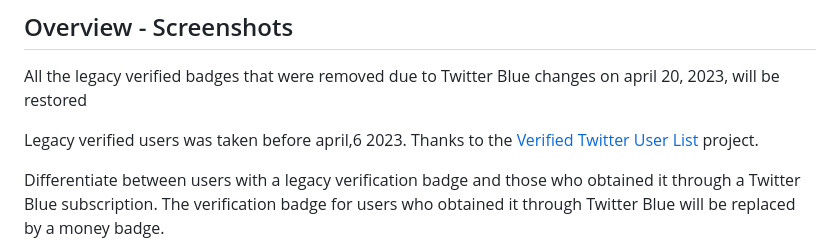
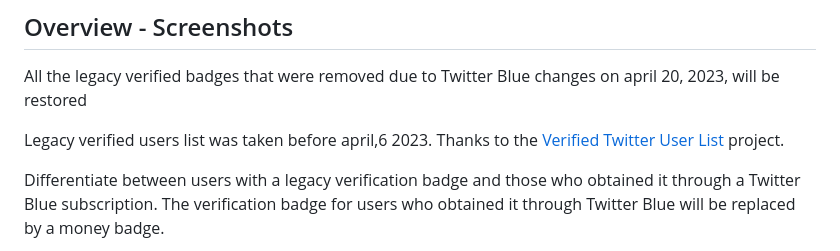
Before and after one commit to luiserdef/twitter-real-verified, a Markdown page: README.md, the part around one of its changes. Drawn GitHub-style.

```diff
--- a/README.md
+++ b/README.md
@@ -30,7 +30,7 @@ Return Twitter's legacy verification and change the verification badge for users
 
 ## Overview - Screenshots
 <p> All the legacy verified badges that were removed due to Twitter Blue changes on april 20, 2023, will be restored</p>
-<p>Legacy verified users was taken before april,6 2023. Thanks to the <a href="https://github.com/thansen0/verified_twitters">Verified Twitter User List</a> project.</p>
+<p>Legacy verified users list was taken before april,6 2023. Thanks to the <a href="https://github.com/thansen0/verified_twitters">Verified Twitter User List</a> project.</p>
 <p>Differentiate between users with a legacy verification badge and those who obtained it through a Twitter Blue subscription. The verification badge for users who obtained it through Twitter Blue will be replaced by a money badge.</p>
 <p align="center">
   <img src="overview-img/twVerified-preview1.png" width="600px" alt="Real Verify Extension" />
```
Also changed, not shown: other parts of README.md (+1 -1 lines).
